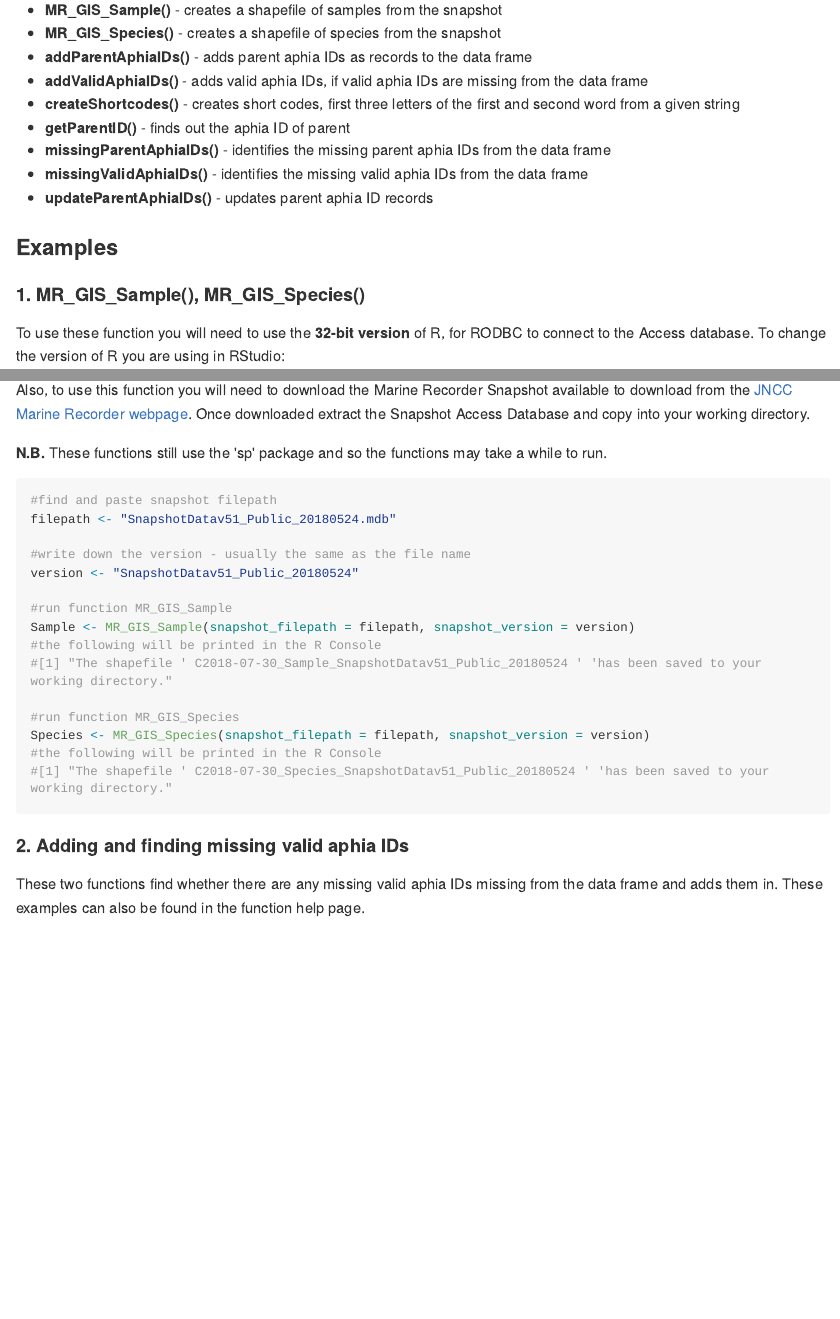
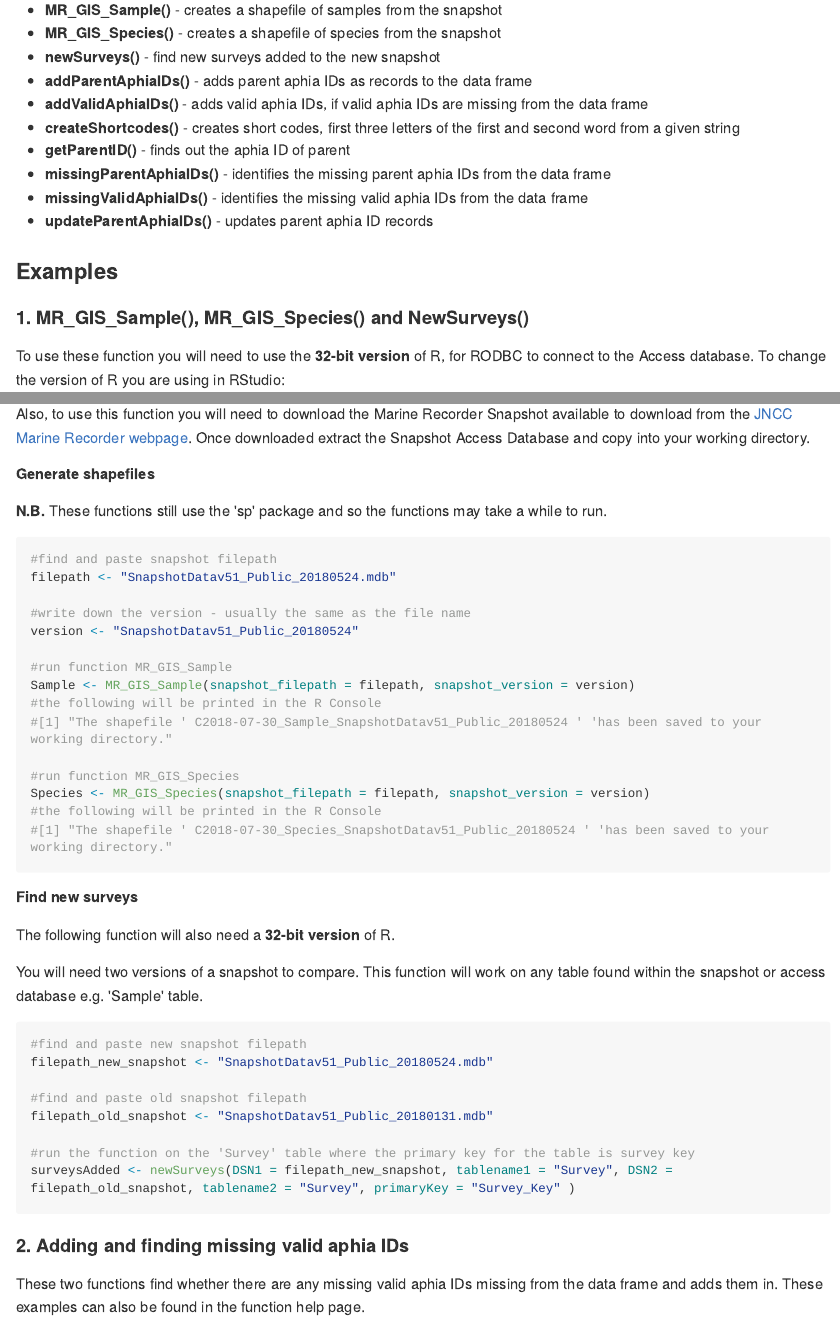
Before and after one commit to jncc/marine-recorder-tools, an R Markdown document (marineRecorder/README.Rmd): the page in a window 1100 px wide, from 430 px down, and a second part further down, joined at a grey line. The pictures show the output file marineRecorder/README.md that the author committed with the source, drawn offline in the style of GitHub; long lines of code are wrapped.

Commit message:
added new function 'newSurveys'

````diff
--- a/marineRecorder/README.Rmd
+++ b/marineRecorder/README.Rmd
@@ -26,6 +26,7 @@ devtools::install_github("jncc/marine-recorder-tools", subdir = "marineRecorder"
 
 * **MR_GIS_Sample()** - creates a shapefile of samples from the snapshot
 * **MR_GIS_Species()** - creates a shapefile of species from the snapshot
+* **newSurveys()** - find new surveys added to the new snapshot
 * **addParentAphiaIDs()** - adds parent aphia IDs as records to the data frame
 * **addValidAphiaIDs()** - adds valid aphia IDs, if valid aphia IDs are missing from the data frame
 * **createShortcodes()** - creates short codes, first three letters of the first and second word from a given string
@@ -37,7 +38,7 @@ devtools::install_github("jncc/marine-recorder-tools", subdir = "marineRecorder"
 
 ### Examples
 
-#### 1. MR_GIS_Sample(), MR_GIS_Species()
+#### 1. MR_GIS_Sample(), MR_GIS_Species() and NewSurveys()
 
 To use these function you will need to use the **32-bit version** of R, for RODBC to connect to the Access database. To change the version of R you are using in RStudio:
 
@@ -54,7 +55,10 @@ To use these function you will need to use the **32-bit version** of R, for RODB
 
 Also, to use this function you will need to download the Marine Recorder Snapshot available to download from the [JNCC Marine Recorder webpage](http://jncc.defra.gov.uk/page-1599). Once downloaded extract the Snapshot Access Database and copy into your working directory.
 
+##### Generate shapefiles
+
 **N.B.** These functions still use the 'sp' package and so the functions may take a while to run.
+
 
 ```{r, echo=TRUE, results="hide", message=FALSE, eval= FALSE}
 #find and paste snapshot filepath
@@ -75,6 +79,25 @@ Species <- MR_GIS_Species(snapshot_filepath = filepath, snapshot_version = versi
 
 
 ```
+
+##### Find new surveys
+
+The following function will also need a **32-bit version** of R.
+
+You will need two versions of a snapshot to compare. This function will work on any table found within the snapshot or access database e.g. 'Sample' table.
+
+```{r, echo=TRUE, results="hide", message=FALSE, eval= FALSE}
+#find and paste new snapshot filepath
+filepath_new_snapshot <- "SnapshotDatav51_Public_20180524.mdb"
+
+#find and paste old snapshot filepath
+filepath_old_snapshot <- "SnapshotDatav51_Public_20180131.mdb"
+
+#run the function on the 'Survey' table where the primary key for the table is survey key
+surveysAdded <- newSurveys(DSN1 = filepath_new_snapshot, tablename1 = "Survey", DSN2 = filepath_old_snapshot, tablename2 = "Survey", primaryKey = "Survey_Key" )
+
+```
+
 
 
 #### 2. Adding and finding missing valid aphia IDs
````
Also changed, not shown: marineRecorder/R/fn_MRtable_compare.R (+29 -14 lines), marineRecorder/R/marineRecorder.R (+5 -2 lines), marineRecorder/README.md, marineRecorder/README.Rmd (2 more changed lines), 3 other files.
